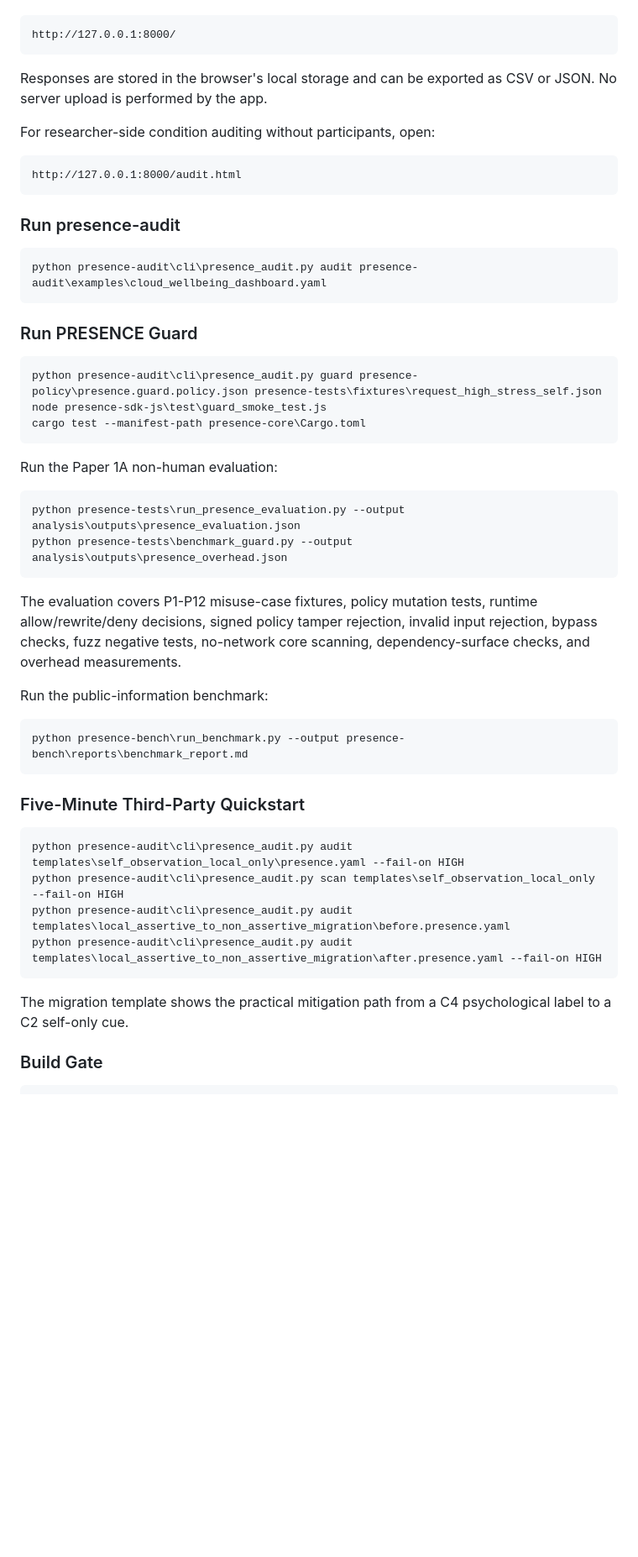
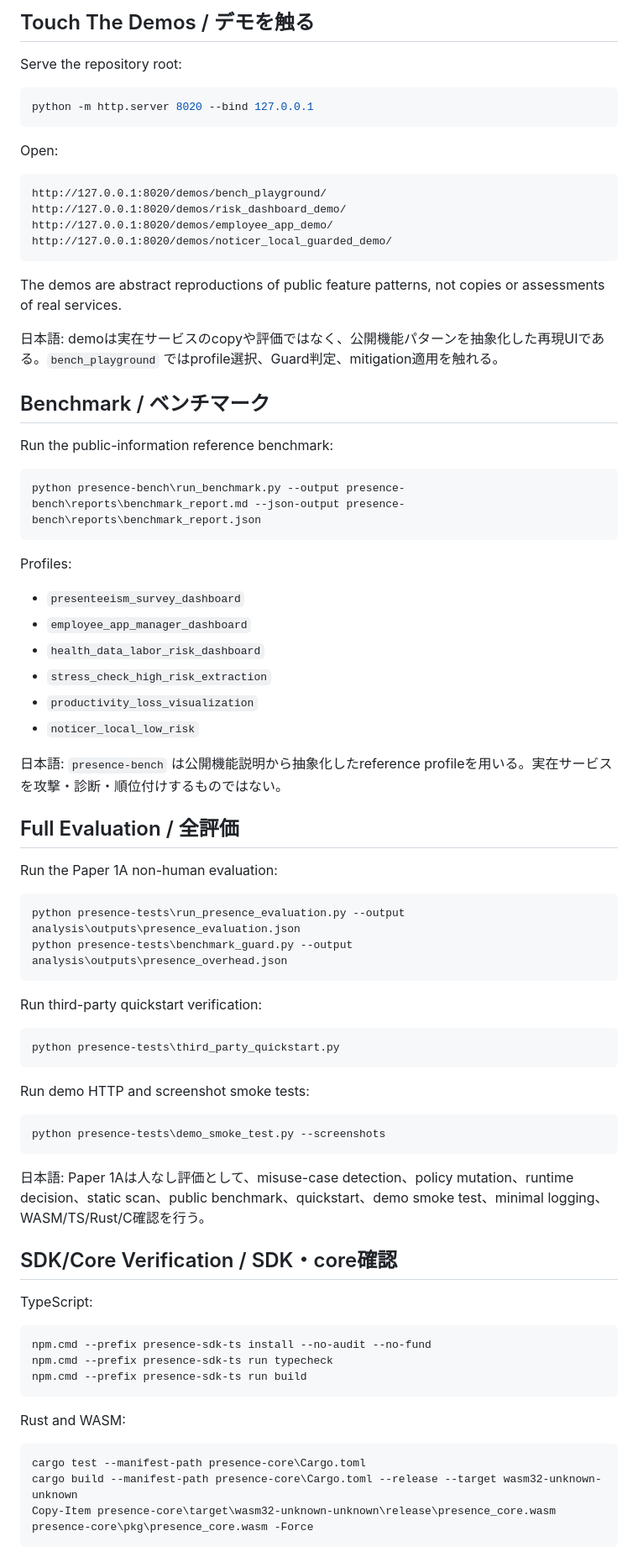
Before and after one commit to furukawa1020/1A, a Markdown page: README.md, the part around one of its changes. Shown at 84% size. GitHub-like rendering; blank space fills up the shorter version.

````diff
--- a/README.md
+++ b/README.md
@@ -41,29 +64,44 @@ Then open:
+## Touch The Demos / デモを触る
+
+Serve the repository root:
+
+```powershell
+python -m http.server 8020 --bind 127.0.0.1
+```
+
+Open:
 
 ```text
-http://127.0.0.1:8000/
+http://127.0.0.1:8020/demos/bench_playground/
+http://127.0.0.1:8020/demos/risk_dashboard_demo/
+http://127.0.0.1:8020/demos/employee_app_demo/
+http://127.0.0.1:8020/demos/noticer_local_guarded_demo/
 ```
 
-Responses are stored in the browser's local storage and can be exported as CSV or JSON. No server upload is performed by the app.
+The demos are abstract reproductions of public feature patterns, not copies or assessments of real services.
 
-For researcher-side condition auditing without participants, open:
+日本語: demoは実在サービスのcopyや評価ではなく、公開機能パターンを抽象化した再現UIである。`bench_playground` ではprofile選択、Guard判定、mitigation適用を触れる。
 
-```text
-http://127.0.0.1:8000/audit.html
+## Benchmark / ベンチマーク
+
+Run the public-information reference benchmark:
+
+```powershell
+python presence-bench\run_benchmark.py --output presence-bench\reports\benchmark_report.md --json-output presence-bench\reports\benchmark_report.json
 ```
 
-### Run presence-audit
+Profiles:
 
-```powershell
-python presence-audit\cli\presence_audit.py audit presence-audit\examples\cloud_wellbeing_dashboard.yaml
-```
+- `presenteeism_survey_dashboard`
+- `employee_app_manager_dashboard`
+- `health_data_labor_risk_dashboard`
+- `stress_check_high_risk_extraction`
+- `productivity_loss_visualization`
+- `noticer_local_low_risk`
 
-### Run PRESENCE Guard
+日本語: `presence-bench` は公開機能説明から抽象化したreference profileを用いる。実在サービスを攻撃・診断・順位付けするものではない。
 
-```powershell
-python presence-audit\cli\presence_audit.py guard presence-policy\presence.guard.policy.json presence-tests\fixtures\request_high_stress_self.json
-node presence-sdk-js\test\guard_smoke_test.js
-cargo test --manifest-path presence-core\Cargo.toml
-```
+## Full Evaluation / 全評価
 
 Run the Paper 1A non-human evaluation:
 
@@ -72,23 +110,35 @@ python presence-tests\run_presence_evaluation.py --output analysis\outputs\prese
 python presence-tests\benchmark_guard.py --output analysis\outputs\presence_overhead.json
 ```
 
-The evaluation covers P1-P12 misuse-case fixtures, policy mutation tests, runtime allow/rewrite/deny decisions, signed policy tamper rejection, invalid input rejection, bypass checks, fuzz negative tests, no-network core scanning, dependency-surface checks, and overhead measurements.
-
-Run the public-information benchmark:
+Run third-party quickstart verification:
 
 ```powershell
-python presence-bench\run_benchmark.py --output presence-bench\reports\benchmark_report.md
+python presence-tests\third_party_quickstart.py
 ```
 
-### Five-Minute Third-Party Quickstart
+Run demo HTTP and screenshot smoke tests:
 
 ```powershell
-python presence-audit\cli\presence_audit.py audit templates\self_observation_local_only\presence.yaml --fail-on HIGH
-python presence-audit\cli\presence_audit.py scan templates\self_observation_local_only --fail-on HIGH
-python presence-audit\cli\presence_audit.py audit templates\local_assertive_to_non_assertive_migration\before.presence.yaml
-python presence-audit\cli\presence_audit.py audit templates\local_assertive_to_non_assertive_migration\after.presence.yaml --fail-on HIGH
+python presence-tests\demo_smoke_test.py --screenshots
 ```
 
-The migration template shows the practical mitigation path from a C4 psychological label to a C2 self-only cue.
+日本語: Paper 1Aは人なし評価として、misuse-case detection、policy mutation、runtime decision、static scan、public benchmark、quickstart、demo smoke test、minimal logging、WASM/TS/Rust/C確認を行う。
 
-### Build Gate
+## SDK/Core Verification / SDK・core確認
+
+TypeScript:
+
+```powershell
+npm.cmd --prefix presence-sdk-ts install --no-audit --no-fund
+npm.cmd --prefix presence-sdk-ts run typecheck
+npm.cmd --prefix presence-sdk-ts run build
+```
+
+Rust and WASM:
+
+```powershell
+cargo test --manifest-path presence-core\Cargo.toml
+cargo build --manifest-path presence-core\Cargo.toml --release --target wasm32-unknown-unknown
+Copy-Item presence-core\target\wasm32-unknown-unknown\release\presence_core.wasm presence-core\pkg\presence_core.wasm -Force
+```
+
````
Also changed, not shown: other parts of README.md (+80 -192 lines).
